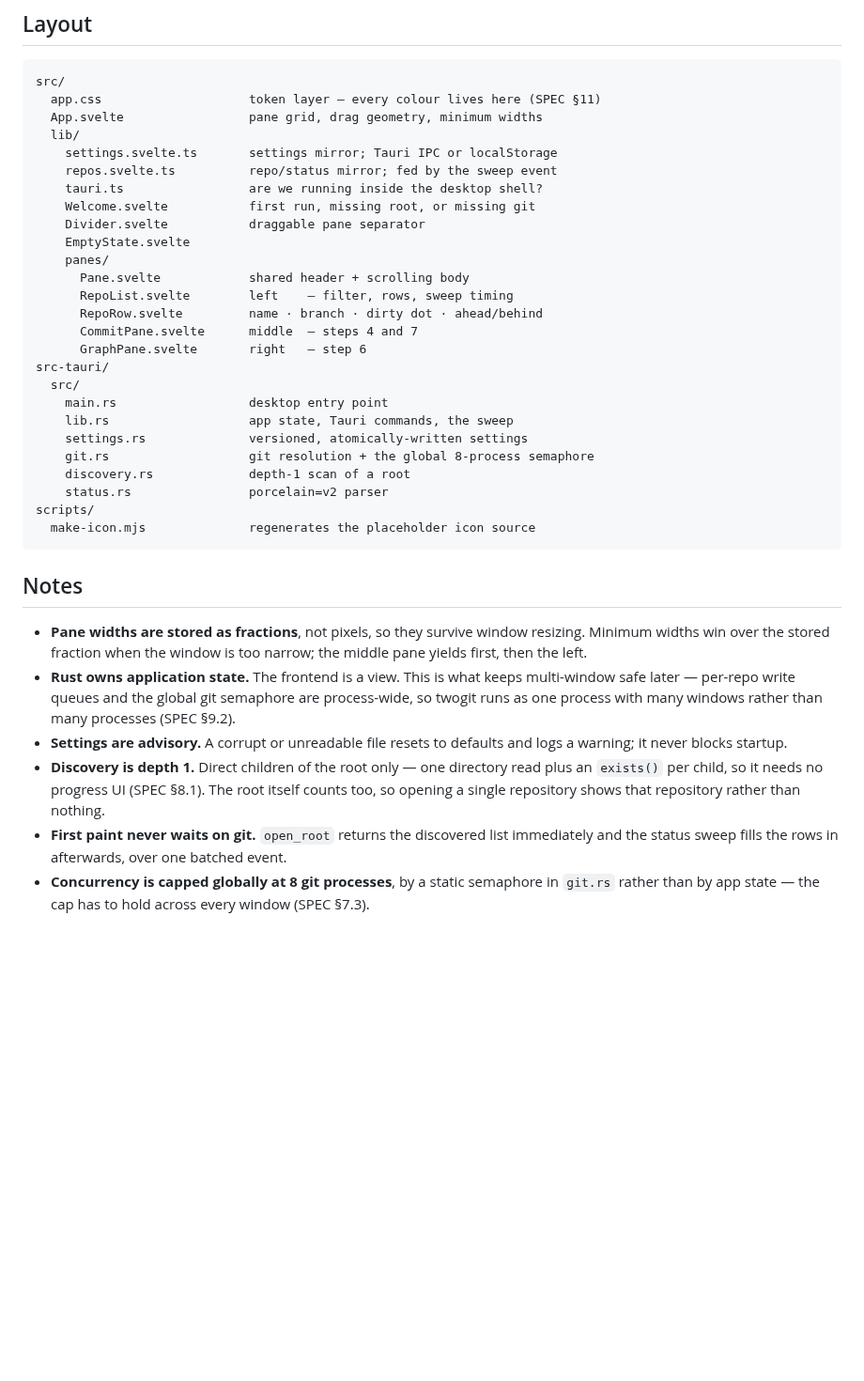
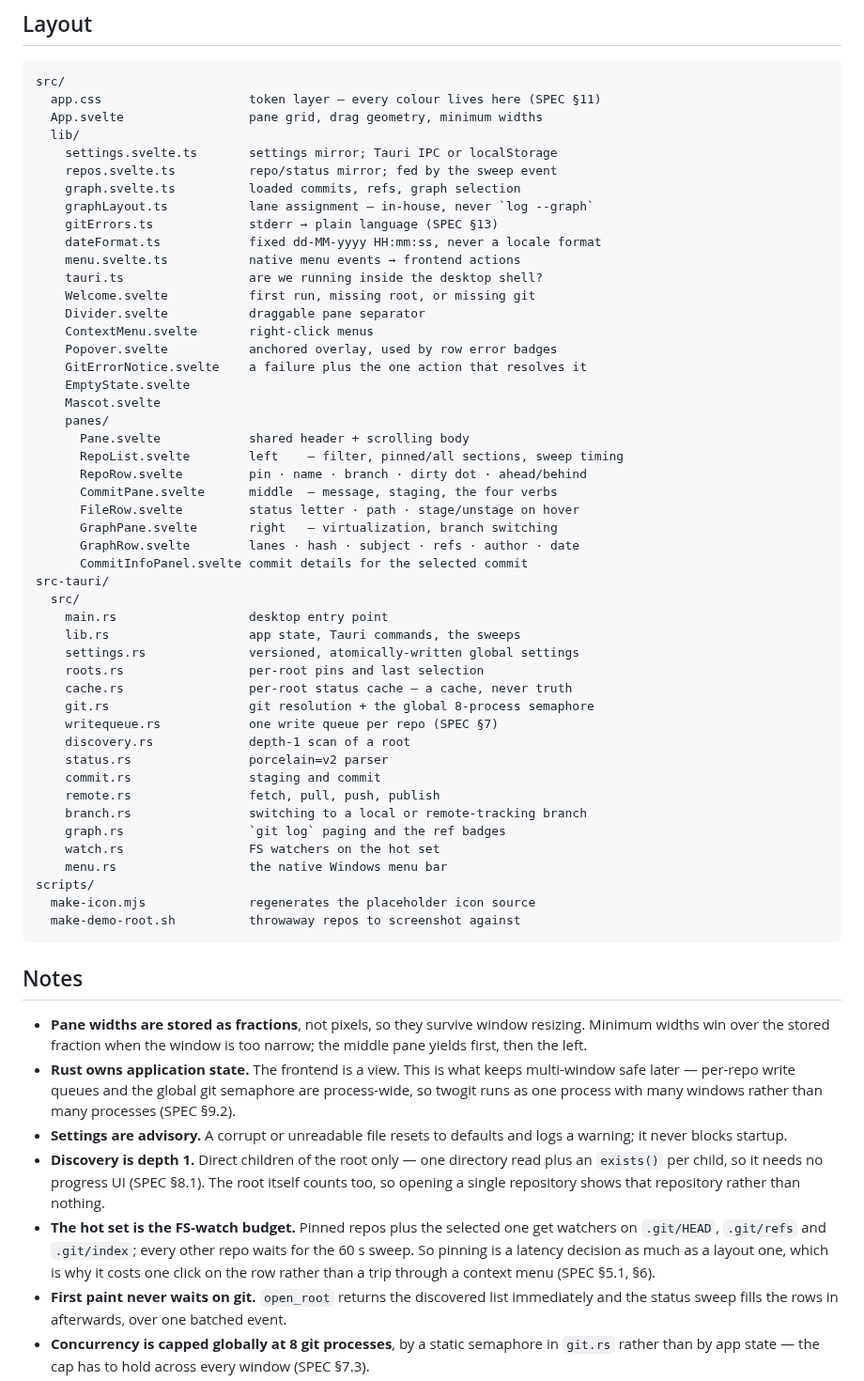
Before and after one commit to mongoose84/Corgit, a Markdown page: README.md, the part around one of its changes. Shown at 94% size. GitHub-like rendering; blank space fills up the shorter version.

````diff
--- a/README.md
+++ b/README.md
@@ -81,26 +93,48 @@ src/
   lib/
     settings.svelte.ts       settings mirror; Tauri IPC or localStorage
     repos.svelte.ts          repo/status mirror; fed by the sweep event
+    graph.svelte.ts          loaded commits, refs, graph selection
+    graphLayout.ts           lane assignment — in-house, never `log --graph`
+    gitErrors.ts             stderr → plain language (SPEC §13)
+    dateFormat.ts            fixed dd-MM-yyyy HH:mm:ss, never a locale format
+    menu.svelte.ts           native menu events → frontend actions
     tauri.ts                 are we running inside the desktop shell?
     Welcome.svelte           first run, missing root, or missing git
     Divider.svelte           draggable pane separator
+    ContextMenu.svelte       right-click menus
+    Popover.svelte           anchored overlay, used by row error badges
+    GitErrorNotice.svelte    a failure plus the one action that resolves it
     EmptyState.svelte
+    Mascot.svelte
     panes/
       Pane.svelte            shared header + scrolling body
-      RepoList.svelte        left    — filter, rows, sweep timing
-      RepoRow.svelte         name · branch · dirty dot · ahead/behind
-      CommitPane.svelte      middle  — steps 4 and 7
-      GraphPane.svelte       right   — step 6
+      RepoList.svelte        left    — filter, pinned/all sections, sweep timing
+      RepoRow.svelte         pin · name · branch · dirty dot · ahead/behind
+      CommitPane.svelte      middle  — message, staging, the four verbs
+      FileRow.svelte         status letter · path · stage/unstage on hover
+      GraphPane.svelte       right   — virtualization, branch switching
+      GraphRow.svelte        lanes · hash · subject · refs · author · date
+      CommitInfoPanel.svelte commit details for the selected commit
 src-tauri/
   src/
     main.rs                  desktop entry point
-    lib.rs                   app state, Tauri commands, the sweep
-    settings.rs              versioned, atomically-written settings
+    lib.rs                   app state, Tauri commands, the sweeps
+    settings.rs              versioned, atomically-written global settings
+    roots.rs                 per-root pins and last selection
+    cache.rs                 per-root status cache — a cache, never truth
     git.rs                   git resolution + the global 8-process semaphore
+    writequeue.rs            one write queue per repo (SPEC §7)
     discovery.rs             depth-1 scan of a root
     status.rs                porcelain=v2 parser
+    commit.rs                staging and commit
+    remote.rs                fetch, pull, push, publish
+    branch.rs                switching to a local or remote-tracking branch
+    graph.rs                 `git log` paging and the ref badges
+    watch.rs                 FS watchers on the hot set
+    menu.rs                  the native Windows menu bar
 scripts/
   make-icon.mjs              regenerates the placeholder icon source
+  make-demo-root.sh          throwaway repos to screenshot against
 ```
 
 ## Notes
@@ -116,6 +150,10 @@ scripts/
 - **Discovery is depth 1.** Direct children of the root only — one directory read plus an
   `exists()` per child, so it needs no progress UI (SPEC §8.1). The root itself counts too,
   so opening a single repository shows that repository rather than nothing.
+- **The hot set is the FS-watch budget.** Pinned repos plus the selected one get watchers on
+  `.git/HEAD`, `.git/refs` and `.git/index`; every other repo waits for the 60 s sweep. So
+  pinning is a latency decision as much as a layout one, which is why it costs one click on
+  the row rather than a trip through a context menu (SPEC §5.1, §6).
 - **First paint never waits on git.** `open_root` returns the discovered list immediately
   and the status sweep fills the rows in afterwards, over one batched event.
 - **Concurrency is capped globally at 8 git processes**, by a static semaphore in `git.rs`
````
Also changed, not shown: other parts of README.md (+15 -3 lines), SPEC.md (+13 -2 lines), docs/screenshots/twogit.png (added), 7 other files.
